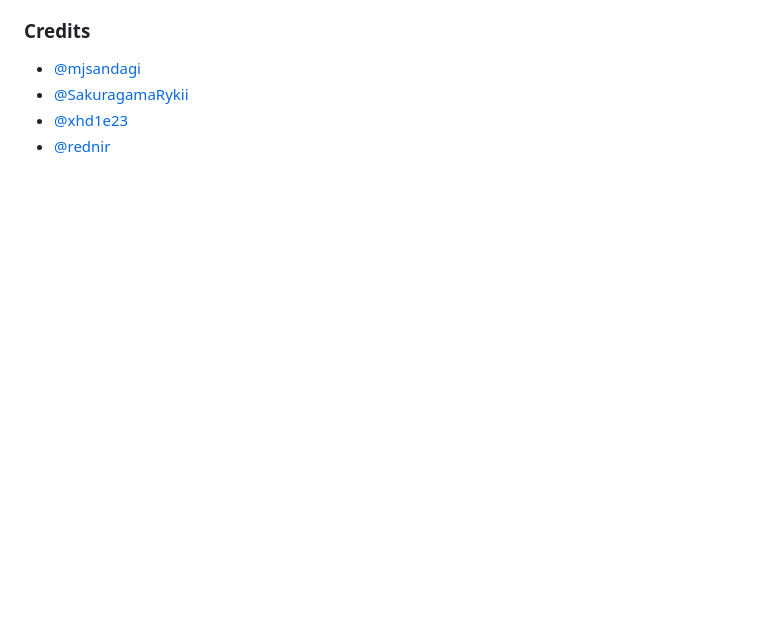
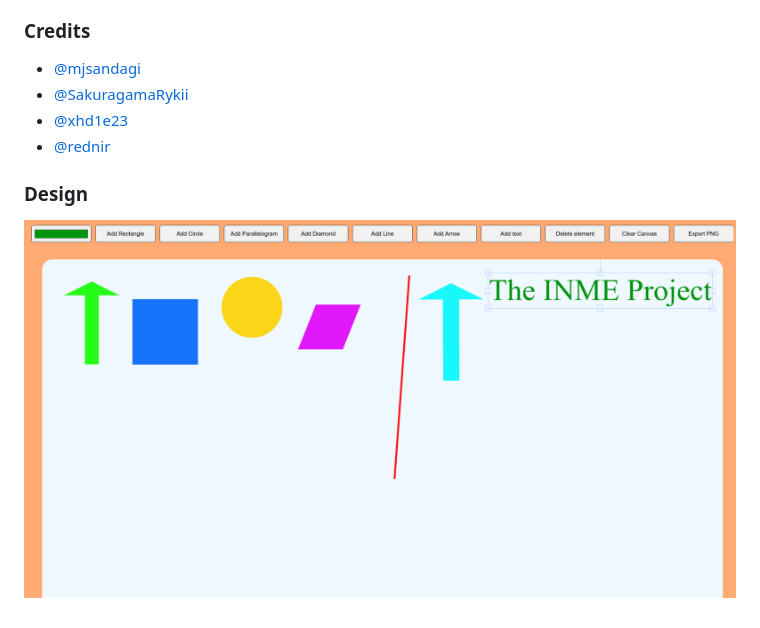
Before and after one commit to mjsandagi/ecss-hackathon, a Markdown page: README.md, the part around the change. Rendered like a GitHub page; pictures changed too: assets/inme.png (added); blank space fills up the shorter version.

Commit message:
Added images to README

```diff
--- a/README.md
+++ b/README.md
@@ -21,3 +21,7 @@
 -   [@SakuragamaRykii](https://github.com/SakuragamaRykii)
 -   [@xhd1e23](https://github.com/xhd1e23)
 -   [@rednir](https://github.com/rednir)
+
+### Design
+
+![INME Design](./assets/inme.png)
```
